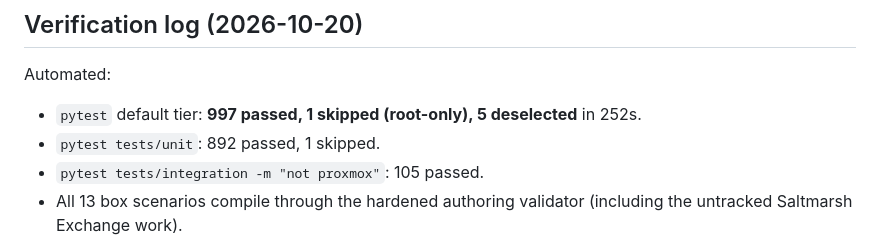
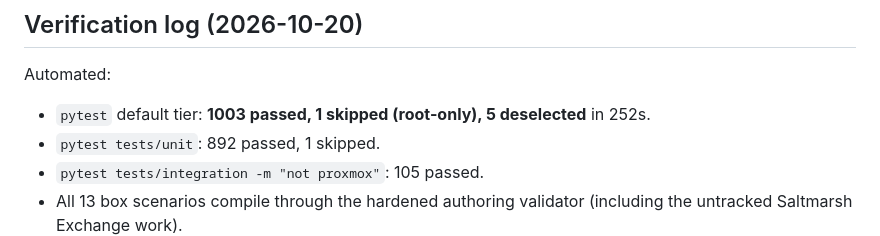
Before and after one commit to DawgSecTeam/huitzilopochtli, a Markdown page: RELEASE_1.0_PLAN.md, the part around the change. Rendered like a GitHub page.

```diff
--- a/RELEASE_1.0_PLAN.md
+++ b/RELEASE_1.0_PLAN.md
@@ -195,7 +195,7 @@ Exit: docs match code; `pytest` passes; no stale counts/claims.
 
 Automated:
 
-- `pytest` default tier: **997 passed, 1 skipped (root-only), 5 deselected**
+- `pytest` default tier: **1003 passed, 1 skipped (root-only), 5 deselected**
   in 252s.
 - `pytest tests/unit`: 892 passed, 1 skipped.
 - `pytest tests/integration -m "not proxmox"`: 105 passed.
```
Also changed, not shown: RELEASE_NOTES_1.0.md (+2 -0 lines).
